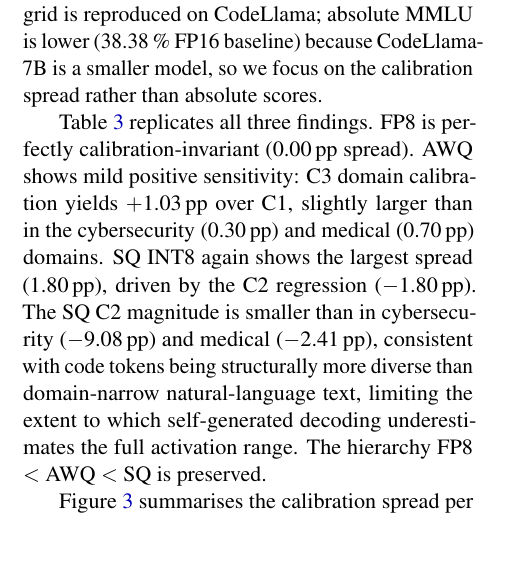
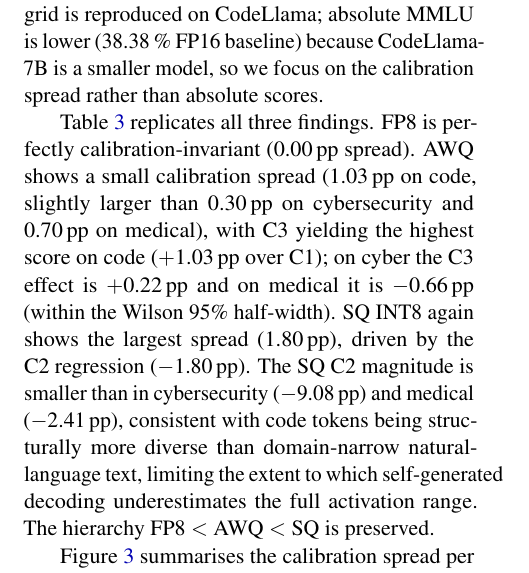
Before and after one commit to DeepankDixit/dacs-emnlp, a LaTeX paper (paper/main.tex): part of one column of page 7 of 13, cut so that both start at the same text, the shorter picture padded with empty space. Compiled offline with pdfLaTeX.

Commit message:
Fix §6 AWQ spread/delta confusion + Fig 2 suptitle + §5.3 promo line + 0.965 rounding

```diff
--- a/paper/main.tex
+++ b/paper/main.tex
@@ -659,9 +659,11 @@
 \end{table}
 
 Table~\ref{tab:code} replicates all three findings.  FP8 is perfectly
-calibration-invariant (0.00\,pp spread).  AWQ shows mild positive
-sensitivity: C3 domain calibration yields $+$1.03\,pp over C1, slightly
-larger than in the cybersecurity (0.30\,pp) and medical (0.70\,pp) domains.
+calibration-invariant (0.00\,pp spread).  AWQ shows a small calibration
+spread (1.03\,pp on code, slightly larger than 0.30\,pp on cybersecurity
+and 0.70\,pp on medical), with C3 yielding the highest score on code
+($+$1.03\,pp over C1); on cyber the C3 effect is $+$0.22\,pp and on
+medical it is $-$0.66\,pp (within the Wilson 95\% half-width).
 SQ INT8 again shows the largest spread (1.80\,pp), driven by the C2
 regression ($-$1.80\,pp).  The SQ C2 magnitude is smaller than in
 cybersecurity ($-$9.08\,pp) and medical ($-$2.41\,pp), consistent with code
```
